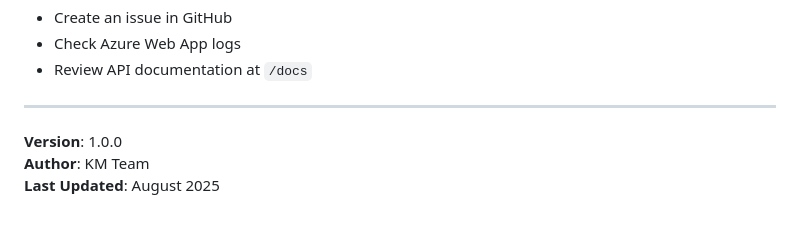
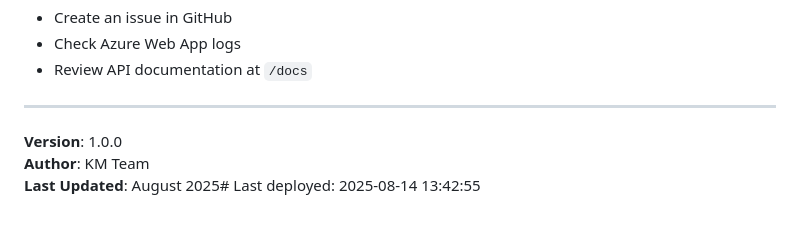
Before and after one commit to software-tim/km-system, a Markdown page: km-mcp-sql/README.md, the part around the change. Rendered like a GitHub page.

Commit message:
Test km-mcp-sql GitHub Actions deployment - 2025-08-14 13:42:55

```diff
--- a/km-mcp-sql/README.md
+++ b/km-mcp-sql/README.md
@@ -258,4 +258,4 @@ For issues or questions:
 
 **Version**: 1.0.0
 **Author**: KM Team
-**Last Updated**: August 2025
+**Last Updated**: August 2025# Last deployed: 2025-08-14 13:42:55
```
